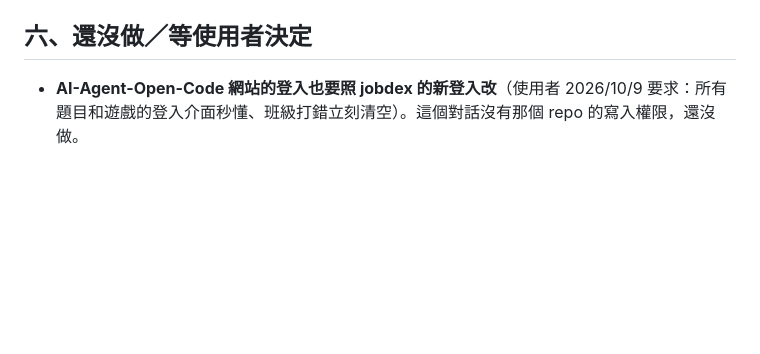
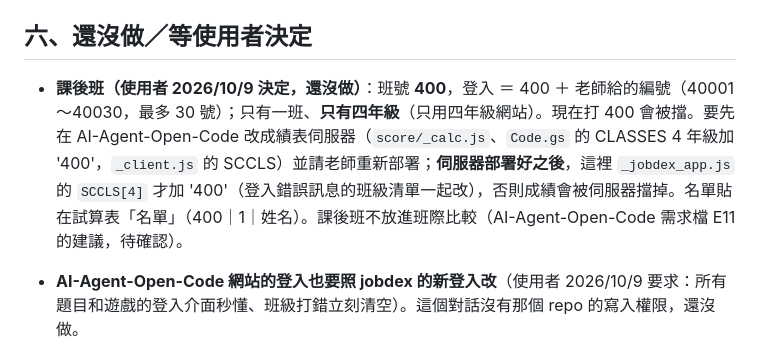
Before and after one commit to hsieny627-jpg/English-Jobs-New, a Markdown page: CLAUDE.md, the part around the change. Rendered like a GitHub page; blank space fills up the shorter version.

Commit message:
CLAUDE.md：記下課後班 400 的決定和步驟（伺服器先改、jobdex 後改）
Co-Authored-By: Claude Opus 5.5 <noreply@anthropic.com>
Claude-Session: https://claude.ai/code/session_01VH2CYyMNg4qncVY54T9ud2

```diff
--- a/CLAUDE.md
+++ b/CLAUDE.md
@@ -118,6 +118,7 @@ TTS_MODELS=<模型資料夾> python3 _syl_audio.py   # 音節的聲音（audio/s
 
 ## 六、還沒做／等使用者決定
 
+- **課後班（使用者 2026/10/9 決定，還沒做）**：班號 **400**，登入 ＝ 400 ＋ 老師給的編號（40001～40030，最多 30 號）；只有一班、**只有四年級**（只用四年級網站）。現在打 400 會被擋。要先在 AI-Agent-Open-Code 改成績表伺服器（`score/_calc.js`、`Code.gs` 的 CLASSES 4 年級加 '400'，`_client.js` 的 SCCLS）並請老師重新部署；**伺服器部署好之後**，這裡 `_jobdex_app.js` 的 `SCCLS[4]` 才加 '400'（登入錯誤訊息的班級清單一起改），否則成績會被伺服器擋掉。名單貼在試算表「名單」（400｜1｜姓名）。課後班不放進班際比較（AI-Agent-Open-Code 需求檔 E11 的建議，待確認）。
 - **AI-Agent-Open-Code 網站的登入也要照 jobdex 的新登入改**（使用者 2026/10/9 要求：所有題目和遊戲的登入介面秒懂、班級打錯立刻清空）。這個對話沒有那個 repo 的寫入權限，還沒做。
 
 - 我建議的「📚 上課順序」（6 單元，學生最愛的先教、句型 I want to be a/an ___.）**使用者還沒同意**，不要自己做。
```
